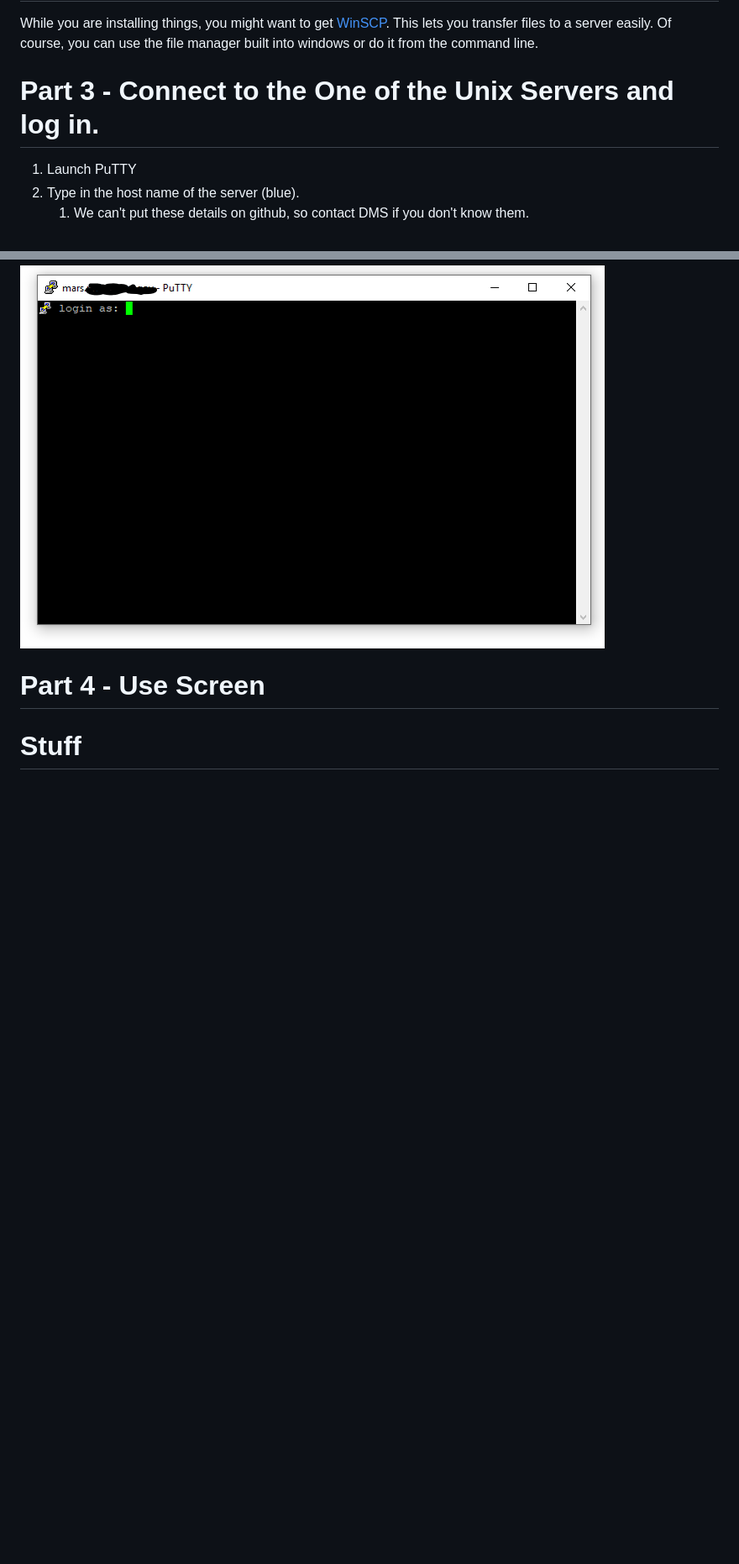
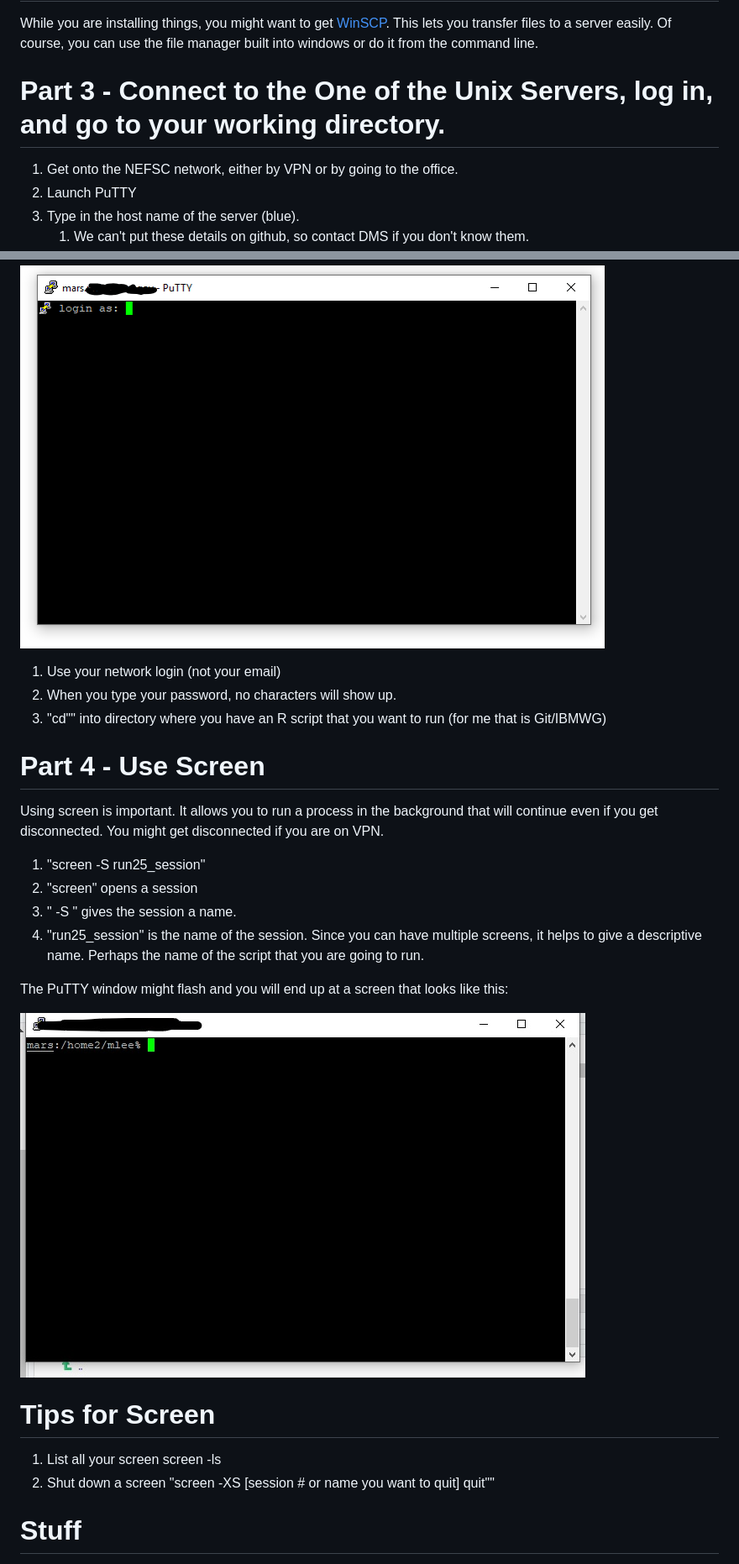
Before and after one commit to NEFSC/READ-SSB-Lee-Ronthenetwork, a Markdown page: README.md, 2 parts joined by grey strips. Shown at 84% size. Rendered like a GitHub page; pictures changed too: images/screen1.jpg (added); blank space fills up the shorter version.

Commit message:
more writing.

```diff
--- a/README.md
+++ b/README.md
@@ -8,7 +8,9 @@ You need to have a way to connect to the NEFSC servers. For windows users, PuTTY
 # Part 2 - Optional WinSCP
 While you are installing things, you might want to get [WinSCP](https://winscp.net/eng/download.php). This lets you transfer files to a server easily. Of course, you can use the file manager built into windows or do it from the command line.
 
-# Part 3 - Connect to the One of the Unix Servers and log in.
+# Part 3 - Connect to the One of the Unix Servers, log in, and go to your working directory.
+
+1. Get onto the NEFSC network, either by VPN or by going to the office.
 1. Launch PuTTY
 1. Type in the host name of the server (blue).
     1.  We can't put these details on github, so contact DMS if you don't know them.
@@ -21,10 +23,29 @@ While you are installing things, you might want to get [WinSCP](https://winscp.n
 You will be greeted with a bland looking login screen.
 ![Login Screen](/images/login_screen.png)
 
+1. Use your network login (not your email)
+1. When you type your password, no characters will show up.
+1. "cd"" into directory where you have an R script that you want to run (for me that is Git/IBMWG)
 
 # Part 4 - Use Screen
 
+Using screen is important. It allows you to run a process in the background that will continue even if you  get disconnected. You might get disconnected if you are on VPN.
 
+1.  "screen -S run25_session"
+  1. "screen" opens a session
+  1. " -S " gives the session a name.
+  1. "run25_session" is the name of the session. Since you can have multiple screens, it helps to give a descriptive name. Perhaps the name of the script that you are going to run.
+
+The PuTTY window might flash and you will end up at a screen that looks like this:
+
+![Login Screen](/images/screen1.jpg)
+
+
+
+
+# Tips for Screen
+1. List all your screen screen -ls
+1. Shut down a screen  "screen -XS [session # or name you want to quit] quit""
 
 # Stuff
 
```
Also changed, not shown: images/r_running.jpg (added), images/top.png (added).
